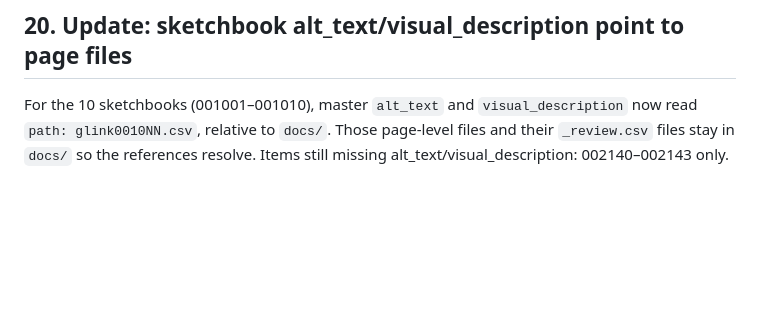
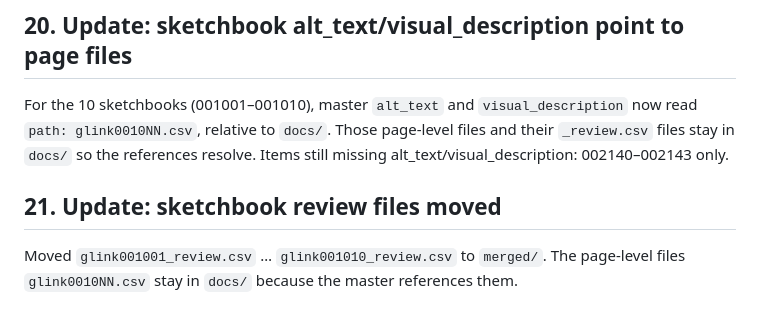
Before and after one commit to whunter/claude-sessions, a Markdown page: 2026-11-09-glink-consolidation/metadata-consolidation-status.md, the part around the change. GitHub-like rendering; blank space fills up the shorter version.

Commit message:
Record move of sketchbook review files

```diff
--- a/2026-11-09-glink-consolidation/metadata-consolidation-status.md
+++ b/2026-11-09-glink-consolidation/metadata-consolidation-status.md
@@ -284,3 +284,7 @@ Master `alt_text` for glink002128 is now `path: glink002128_alt_text.csv`, relat
 ## 20. Update: sketchbook alt_text/visual_description point to page files
 
 For the 10 sketchbooks (001001–001010), master `alt_text` and `visual_description` now read `path: glink0010NN.csv`, relative to `docs/`. Those page-level files and their `_review.csv` files stay in `docs/` so the references resolve. Items still missing alt_text/visual_description: 002140–002143 only.
+
+## 21. Update: sketchbook review files moved
+
+Moved `glink001001_review.csv` … `glink001010_review.csv` to `merged/`. The page-level files `glink0010NN.csv` stay in `docs/` because the master references them.
```
